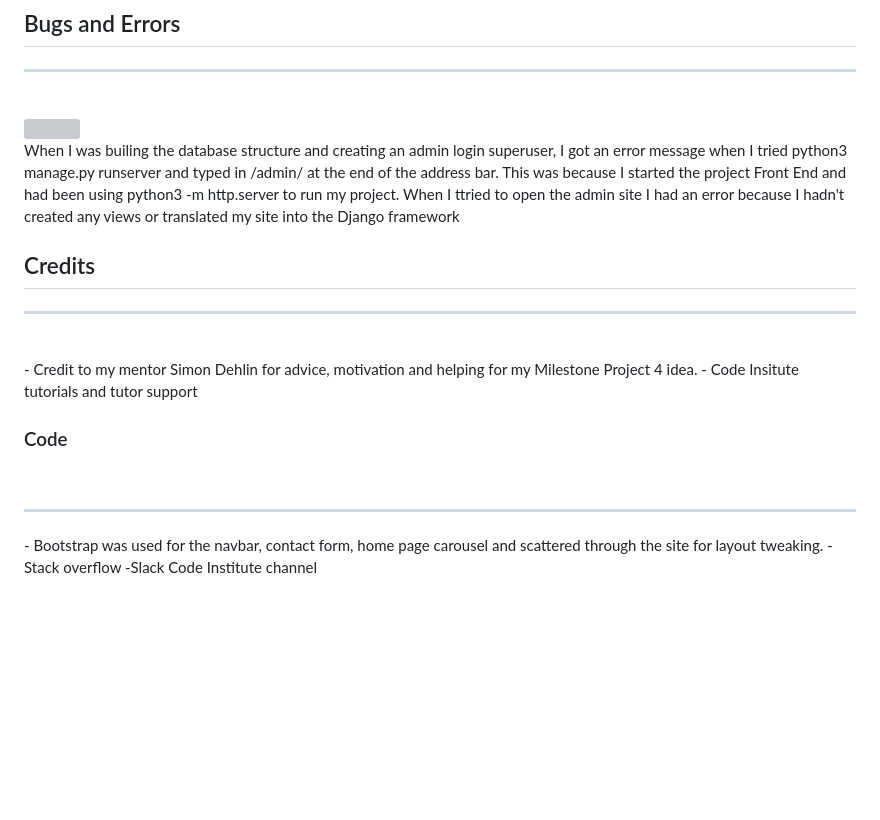
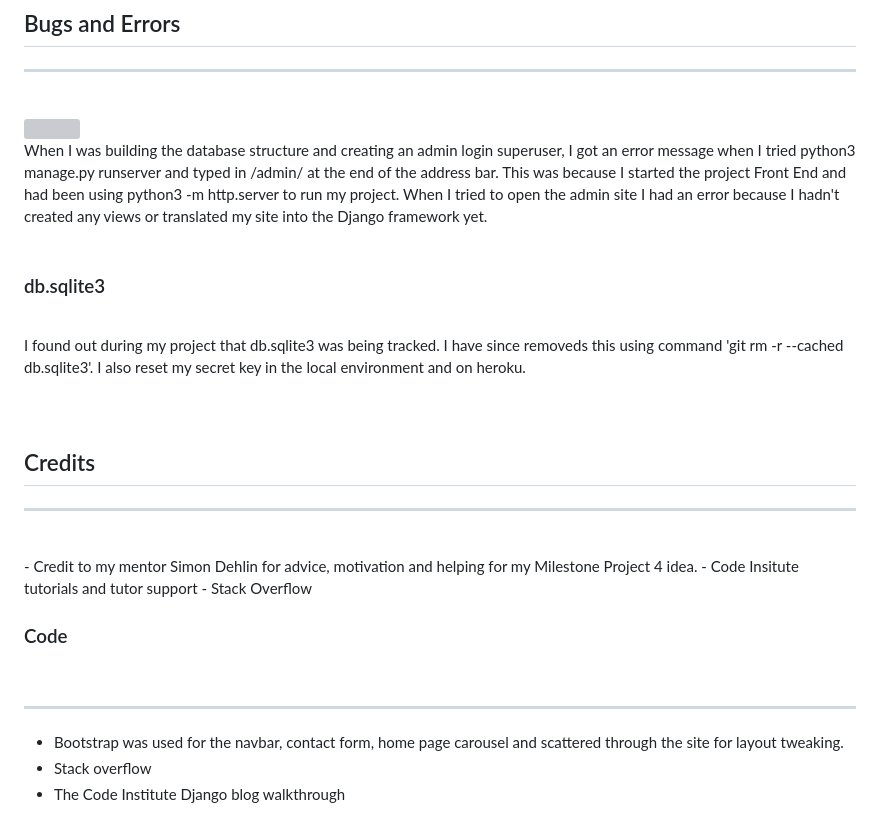
Before and after one commit to Code-Institute-Submissions/kreilly86-coffee_collect_NovResub, a Markdown page: README.md, the part around the change printed below. Drawn GitHub-style; blank space fills up the shorter version; grey boxes are pictures that could not be loaded.

```diff
--- a/README.md
+++ b/README.md
@@ -185,19 +228,31 @@ Deployment steps here
 <br>
 <img src="static/images/adminerror.png">
 <br>
-When I was builing the database structure and creating an admin login superuser, I got an error message when I tried python3 manage.py runserver
-and typed in /admin/ at the end of the address bar. This was because I started the project Front End and had been using python3 -m http.server to run my project. When I ttried to open the admin site I had an error because I hadn't created any views or translated my site into the Django framework
+When I was building the database structure and creating an admin login superuser, I got an error message when I tried python3 manage.py runserver
+and typed in /admin/ at the end of the address bar. This was because I started the project Front End and had been using python3 -m http.server to run my project. When I tried to open the admin site I had an error because I hadn't created any views or translated my site into the Django framework yet.
 <br>
+<br>
+
+### db.sqlite3
+<br>
+I found out during my project that db.sqlite3 was being tracked. I have since removeds this using command 'git rm -r --cached db.sqlite3'. I also reset my secret key in the local environment and on heroku.
+<br>
+
+###
+<br>
+
 
 ## Credits
 <hr>
 <br>
 - Credit to my mentor Simon Dehlin for advice, motivation and helping for my Milestone Project 4 idea.
 - Code Insitute tutorials and tutor support
+- Stack Overflow
 
 ### Code
 <br>
 <hr>
+
 - Bootstrap was used for the navbar, contact form, home page carousel and scattered through the site for layout tweaking.
--Stack overflow
--Slack Code Institute channel
+- Stack overflow
+- The Code Institute Django blog walkthrough
```
Also changed, not shown: other parts of README.md (+51 -8 lines), static/images/adminentry.png (added), static/images/carousel.png (added), static/images/join-callout.png (added), static/images/signinform.png (added), 1 other file.
